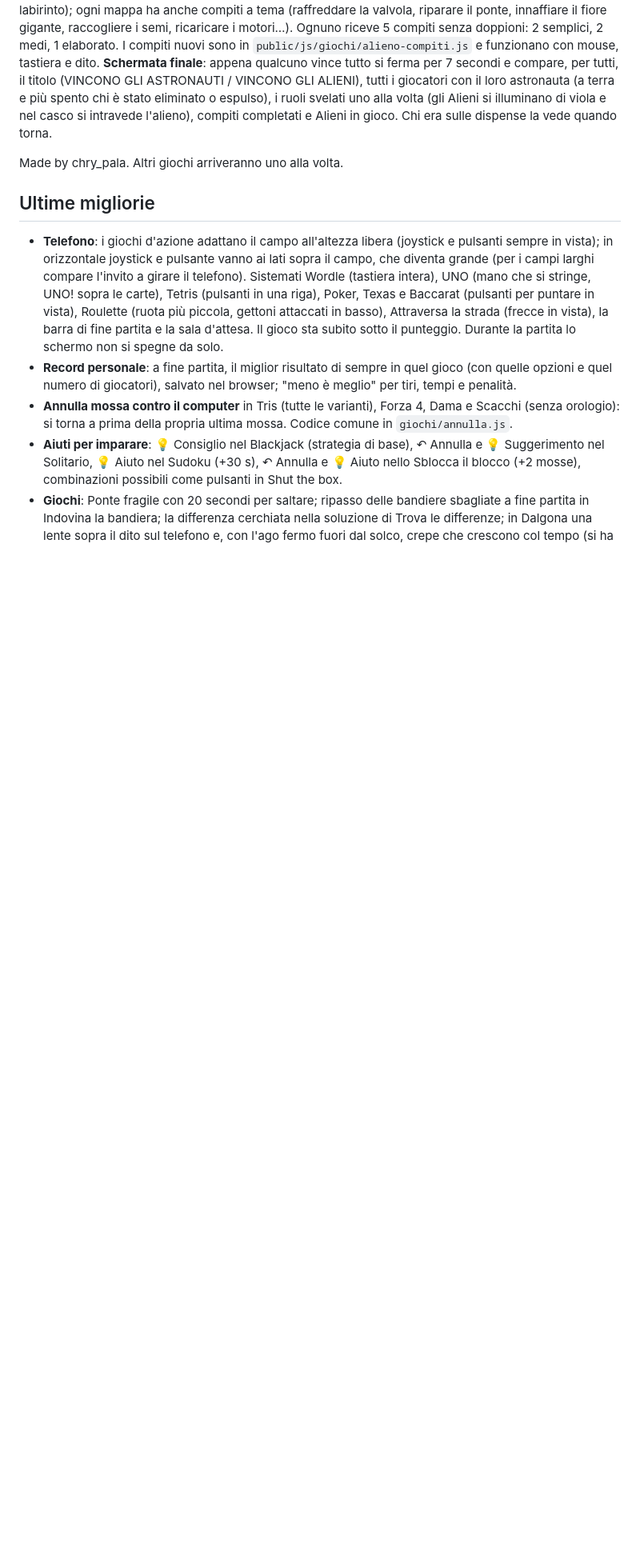
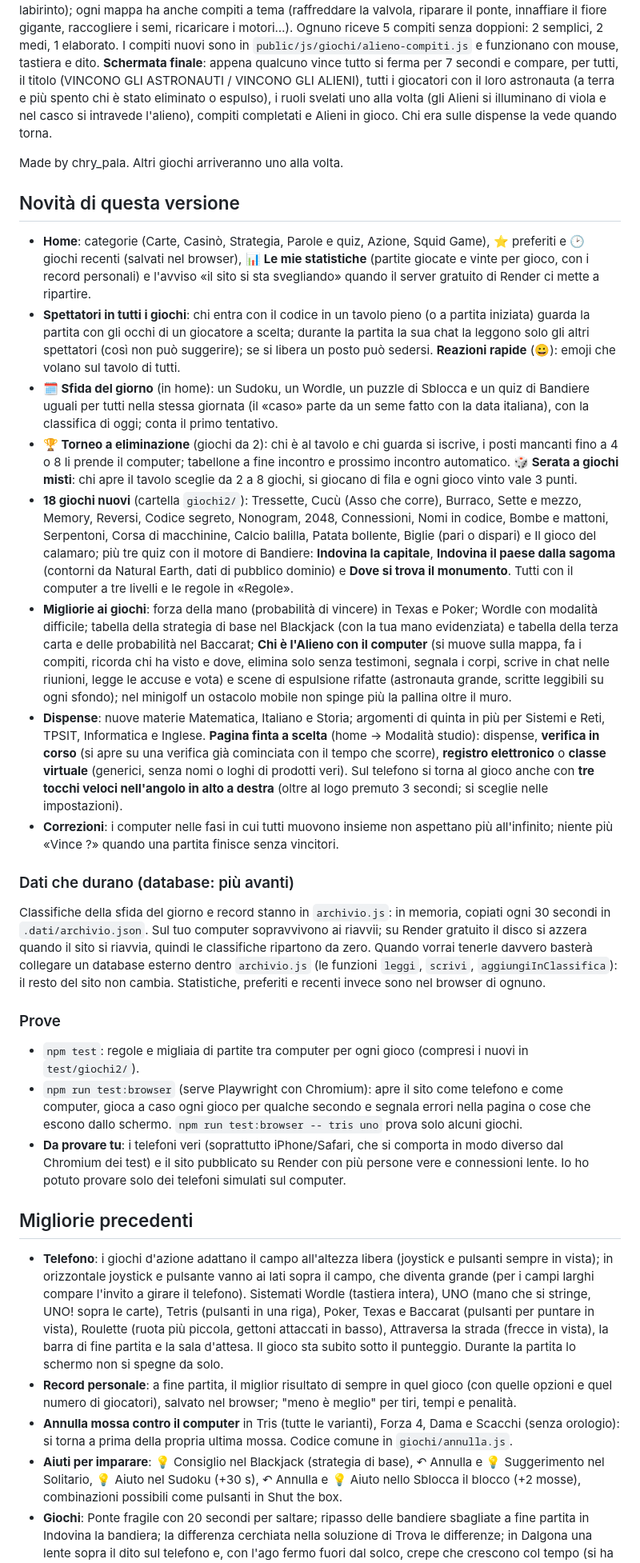
Before and after one commit to chrifilvpn/dispense-informatici, a Markdown page: README.md, the part around one of its changes. Shown at 80% size. Drawn GitHub-style; blank space fills up the shorter version.

```diff
--- a/README.md
+++ b/README.md
@@ -18,7 +18,26 @@ Sito per giocare online con gli amici o contro il computer: **briscola, scopa, s
 
 Made by chry_pala. Altri giochi arriveranno uno alla volta.
 
-## Ultime migliorie
+## Novità di questa versione
+
+- **Home**: categorie (Carte, Casinò, Strategia, Parole e quiz, Azione, Squid Game), ⭐ preferiti e 🕑 giochi recenti (salvati nel browser), 📊 **Le mie statistiche** (partite giocate e vinte per gioco, con i record personali) e l'avviso «il sito si sta svegliando» quando il server gratuito di Render ci mette a ripartire.
+- **Spettatori in tutti i giochi**: chi entra con il codice in un tavolo pieno (o a partita iniziata) guarda la partita con gli occhi di un giocatore a scelta; durante la partita la sua chat la leggono solo gli altri spettatori (così non può suggerire); se si libera un posto può sedersi. **Reazioni rapide** (😀): emoji che volano sul tavolo di tutti.
+- **🗓️ Sfida del giorno** (in home): un Sudoku, un Wordle, un puzzle di Sblocca e un quiz di Bandiere uguali per tutti nella stessa giornata (il «caso» parte da un seme fatto con la data italiana), con la classifica di oggi; conta il primo tentativo.
+- **🏆 Torneo a eliminazione** (giochi da 2): chi è al tavolo e chi guarda si iscrive, i posti mancanti fino a 4 o 8 li prende il computer; tabellone a fine incontro e prossimo incontro automatico. **🎲 Serata a giochi misti**: chi apre il tavolo sceglie da 2 a 8 giochi, si giocano di fila e ogni gioco vinto vale 3 punti.
+- **18 giochi nuovi** (cartella `giochi2/`): Tressette, Cucù (Asso che corre), Burraco, Sette e mezzo, Memory, Reversi, Codice segreto, Nonogram, 2048, Connessioni, Nomi in codice, Bombe e mattoni, Serpentoni, Corsa di macchinine, Calcio balilla, Patata bollente, Biglie (pari o dispari) e Il gioco del calamaro; più tre quiz con il motore di Bandiere: **Indovina la capitale**, **Indovina il paese dalla sagoma** (contorni da Natural Earth, dati di pubblico dominio) e **Dove si trova il monumento**. Tutti con il computer a tre livelli e le regole in «Regole».
+- **Migliorie ai giochi**: forza della mano (probabilità di vincere) in Texas e Poker; Wordle con modalità difficile; tabella della strategia di base nel Blackjack (con la tua mano evidenziata) e tabella della terza carta e delle probabilità nel Baccarat; **Chi è l'Alieno con il computer** (si muove sulla mappa, fa i compiti, ricorda chi ha visto e dove, elimina solo senza testimoni, segnala i corpi, scrive in chat nelle riunioni, legge le accuse e vota) e scene di espulsione rifatte (astronauta grande, scritte leggibili su ogni sfondo); nel minigolf un ostacolo mobile non spinge più la pallina oltre il muro.
+- **Dispense**: nuove materie Matematica, Italiano e Storia; argomenti di quinta in più per Sistemi e Reti, TPSIT, Informatica e Inglese. **Pagina finta a scelta** (home → Modalità studio): dispense, **verifica in corso** (si apre su una verifica già cominciata con il tempo che scorre), **registro elettronico** o **classe virtuale** (generici, senza nomi o loghi di prodotti veri). Sul telefono si torna al gioco anche con **tre tocchi veloci nell'angolo in alto a destra** (oltre al logo premuto 3 secondi; si sceglie nelle impostazioni).
+- **Correzioni**: i computer nelle fasi in cui tutti muovono insieme non aspettano più all'infinito; niente più «Vince ?» quando una partita finisce senza vincitori.
+
+### Dati che durano (database: più avanti)
+Classifiche della sfida del giorno e record stanno in `archivio.js`: in memoria, copiati ogni 30 secondi in `.dati/archivio.json`. Sul tuo computer sopravvivono ai riavvii; su Render gratuito il disco si azzera quando il sito si riavvia, quindi le classifiche ripartono da zero. Quando vorrai tenerle davvero basterà collegare un database esterno dentro `archivio.js` (le funzioni `leggi`, `scrivi`, `aggiungiInClassifica`): il resto del sito non cambia. Statistiche, preferiti e recenti invece sono nel browser di ognuno.
+
+### Prove
+- `npm test`: regole e migliaia di partite tra computer per ogni gioco (compresi i nuovi in `test/giochi2/`).
+- `npm run test:browser` (serve Playwright con Chromium): apre il sito come telefono e come computer, gioca a caso ogni gioco per qualche secondo e segnala errori nella pagina o cose che escono dallo schermo. `npm run test:browser -- tris uno` prova solo alcuni giochi.
+- **Da provare tu**: i telefoni veri (soprattutto iPhone/Safari, che si comporta in modo diverso dal Chromium dei test) e il sito pubblicato su Render con più persone vere e connessioni lente. Io ho potuto provare solo dei telefoni simulati sul computer.
+
+## Migliorie precedenti
 
 - **Telefono**: i giochi d'azione adattano il campo all'altezza libera (joystick e pulsanti sempre in vista); in orizzontale joystick e pulsante vanno ai lati sopra il campo, che diventa grande (per i campi larghi compare l'invito a girare il telefono). Sistemati Wordle (tastiera intera), UNO (mano che si stringe, UNO! sopra le carte), Tetris (pulsanti in una riga), Poker, Texas e Baccarat (pulsanti per puntare in vista), Roulette (ruota più piccola, gettoni attaccati in basso), Attraversa la strada (frecce in vista), la barra di fine partita e la sala d'attesa. Il gioco sta subito sotto il punteggio. Durante la partita lo schermo non si spegne da solo.
 - **Record personale**: a fine partita, il miglior risultato di sempre in quel gioco (con quelle opzioni e quel numero di giocatori), salvato nel browser; "meno è meglio" per tiri, tempi e penalità.
```
Also changed, not shown: other parts of README.md (+11 -1 lines).
